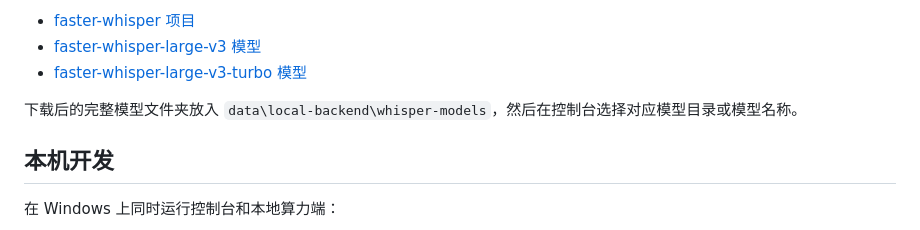
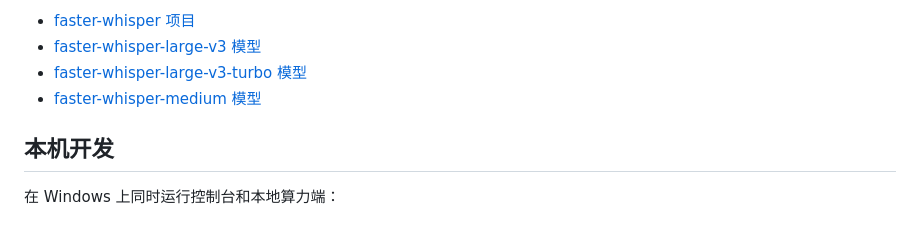
Before and after one commit to jeron-lgy/Moviemuse, a Markdown page: README.md, the part around one of its changes. Rendered like a GitHub page.

Commit message:
docs: add whisper model download guide

```diff
--- a/README.md
+++ b/README.md
@@ -128,9 +217,8 @@ large-v3 / cuda / float16 / 并发 1
 
 - [faster-whisper 项目](https://github.com/SYSTRAN/faster-whisper)
 - [faster-whisper-large-v3 模型](https://huggingface.co/Systran/faster-whisper-large-v3)
-- [faster-whisper-large-v3-turbo 模型](https://huggingface.co/Systran/faster-whisper-large-v3-turbo)
-
-下载后的完整模型文件夹放入 `data\local-backend\whisper-models`，然后在控制台选择对应模型目录或模型名称。
+- [faster-whisper-large-v3-turbo 模型](https://huggingface.co/h2oai/faster-whisper-large-v3-turbo)
+- [faster-whisper-medium 模型](https://huggingface.co/Systran/faster-whisper-medium)
 
 ## 本机开发
 
```
Also changed, not shown: other parts of README.md (+91 -2 lines).
